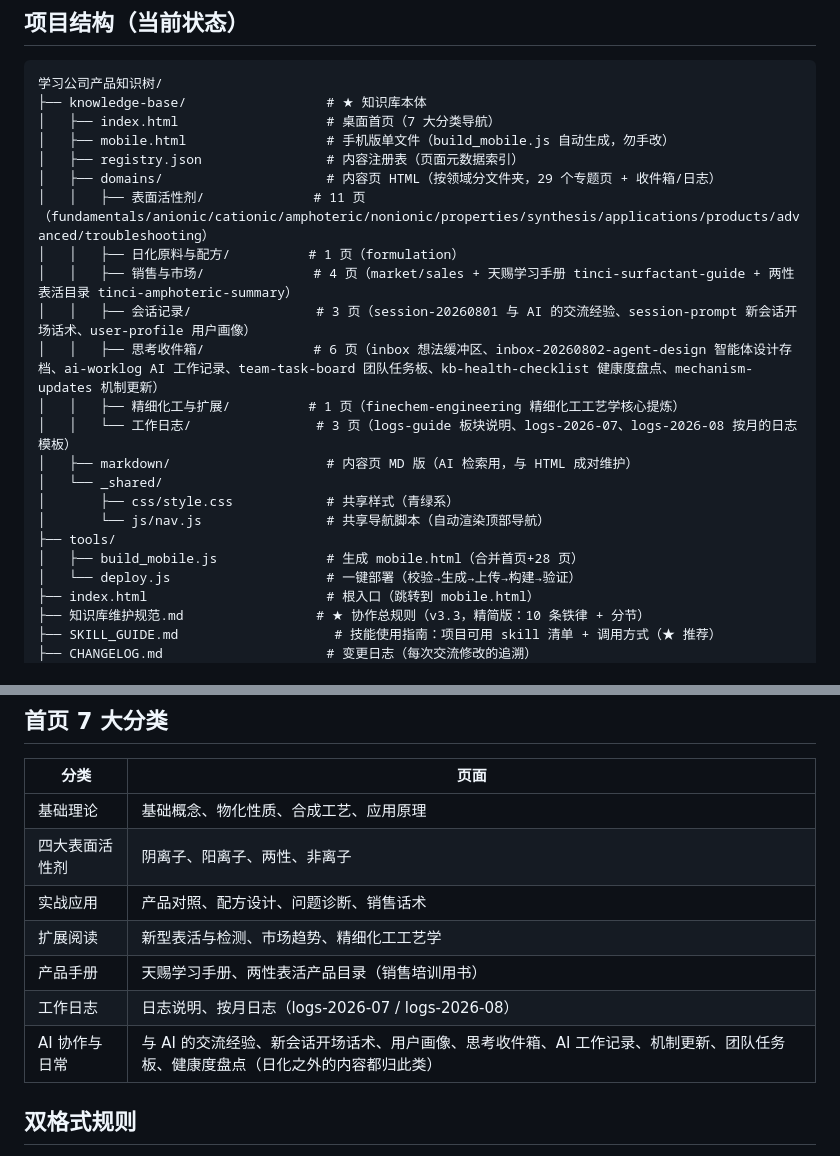
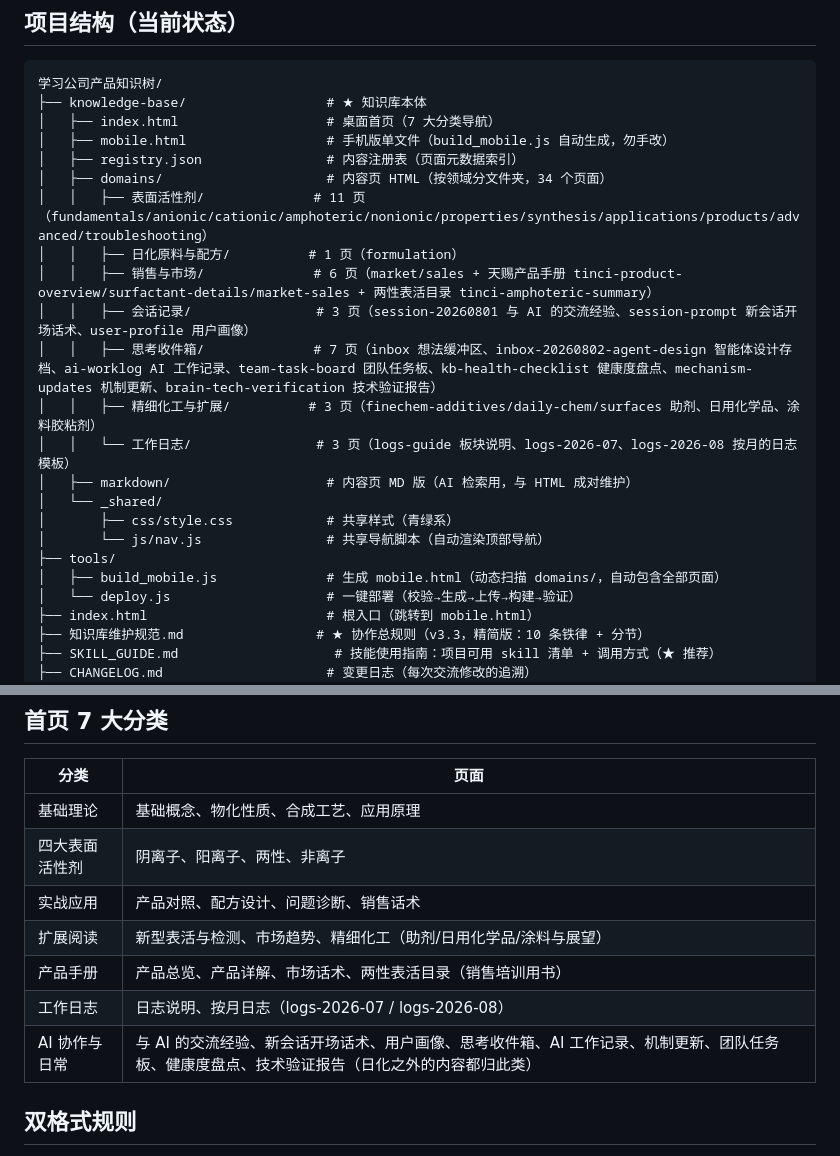
Before and after one commit to shenlang1111/notes, a Markdown page: PROJECT_CONTEXT.md, 2 parts joined by grey strips. Rendered like a GitHub page.

Commit message:
deploy: update PROJECT_CONTEXT.md

```diff
--- a/PROJECT_CONTEXT.md
+++ b/PROJECT_CONTEXT.md
@@ -33,20 +33,20 @@
 │   ├── index.html                   # 桌面首页（7 大分类导航）
 │   ├── mobile.html                  # 手机版单文件（build_mobile.js 自动生成，勿手改）
 │   ├── registry.json                # 内容注册表（页面元数据索引）
-│   ├── domains/                     # 内容页 HTML（按领域分文件夹，29 个专题页 + 收件箱/日志）
+│   ├── domains/                     # 内容页 HTML（按领域分文件夹，34 个页面）
 │   │   ├── 表面活性剂/              # 11 页（fundamentals/anionic/cationic/amphoteric/nonionic/properties/synthesis/applications/products/advanced/troubleshooting）
 │   │   ├── 日化原料与配方/          # 1 页（formulation）
-│   │   ├── 销售与市场/              # 4 页（market/sales + 天赐学习手册 tinci-surfactant-guide + 两性表活目录 tinci-amphoteric-summary）
+│   │   ├── 销售与市场/              # 6 页（market/sales + 天赐产品手册 tinci-product-overview/surfactant-details/market-sales + 两性表活目录 tinci-amphoteric-summary）
 │   │   ├── 会话记录/                # 3 页（session-20260801 与 AI 的交流经验、session-prompt 新会话开场话术、user-profile 用户画像）
-│   │   ├── 思考收件箱/              # 6 页（inbox 想法缓冲区、inbox-20260802-agent-design 智能体设计存档、ai-worklog AI 工作记录、team-task-board 团队任务板、kb-health-checklist 健康度盘点、mechanism-updates 机制更新）
-│   │   ├── 精细化工与扩展/          # 1 页（finechem-engineering 精细化工工艺学核心提炼）
+│   │   ├── 思考收件箱/              # 7 页（inbox 想法缓冲区、inbox-20260802-agent-design 智能体设计存档、ai-worklog AI 工作记录、team-task-board 团队任务板、kb-health-checklist 健康度盘点、mechanism-updates 机制更新、brain-tech-verification 技术验证报告）
+│   │   ├── 精细化工与扩展/          # 3 页（finechem-additives/daily-chem/surfaces 助剂、日用化学品、涂料胶粘剂）
 │   │   └── 工作日志/                # 3 页（logs-guide 板块说明、logs-2026-07、logs-2026-08 按月的日志模板）
 │   ├── markdown/                    # 内容页 MD 版（AI 检索用，与 HTML 成对维护）
 │   └── _shared/
 │       ├── css/style.css            # 共享样式（青绿系）
 │       └── js/nav.js                # 共享导航脚本（自动渲染顶部导航）
 ├── tools/
-│   ├── build_mobile.js              # 生成 mobile.html（合并首页+28 页）
+│   ├── build_mobile.js              # 生成 mobile.html（动态扫描 domains/，自动包含全部页面）
 │   └── deploy.js                    # 一键部署（校验→生成→上传→构建→验证）
 ├── index.html                       # 根入口（跳转到 mobile.html）
 ├── 知识库维护规范.md                 # ★ 协作总规则（v3.3，精简版：10 条铁律 + 分节）
@@ -67,10 +67,10 @@
 | 基础理论 | 基础概念、物化性质、合成工艺、应用原理 |
 | 四大表面活性剂 | 阴离子、阳离子、两性、非离子 |
 | 实战应用 | 产品对照、配方设计、问题诊断、销售话术 |
-| 扩展阅读 | 新型表活与检测、市场趋势、精细化工工艺学 |
-| 产品手册 | 天赐学习手册、两性表活产品目录（销售培训用书） |
+| 扩展阅读 | 新型表活与检测、市场趋势、精细化工（助剂/日用化学品/涂料与展望） |
+| 产品手册 | 产品总览、产品详解、市场话术、两性表活目录（销售培训用书） |
 | 工作日志 | 日志说明、按月日志（logs-2026-07 / logs-2026-08） |
-| AI 协作与日常 | 与 AI 的交流经验、新会话开场话术、用户画像、思考收件箱、AI 工作记录、机制更新、团队任务板、健康度盘点（日化之外的内容都归此类） |
+| AI 协作与日常 | 与 AI 的交流经验、新会话开场话术、用户画像、思考收件箱、AI 工作记录、机制更新、团队任务板、健康度盘点、技术验证报告（日化之外的内容都归此类） |
 
 ## 双格式规则
 
```
